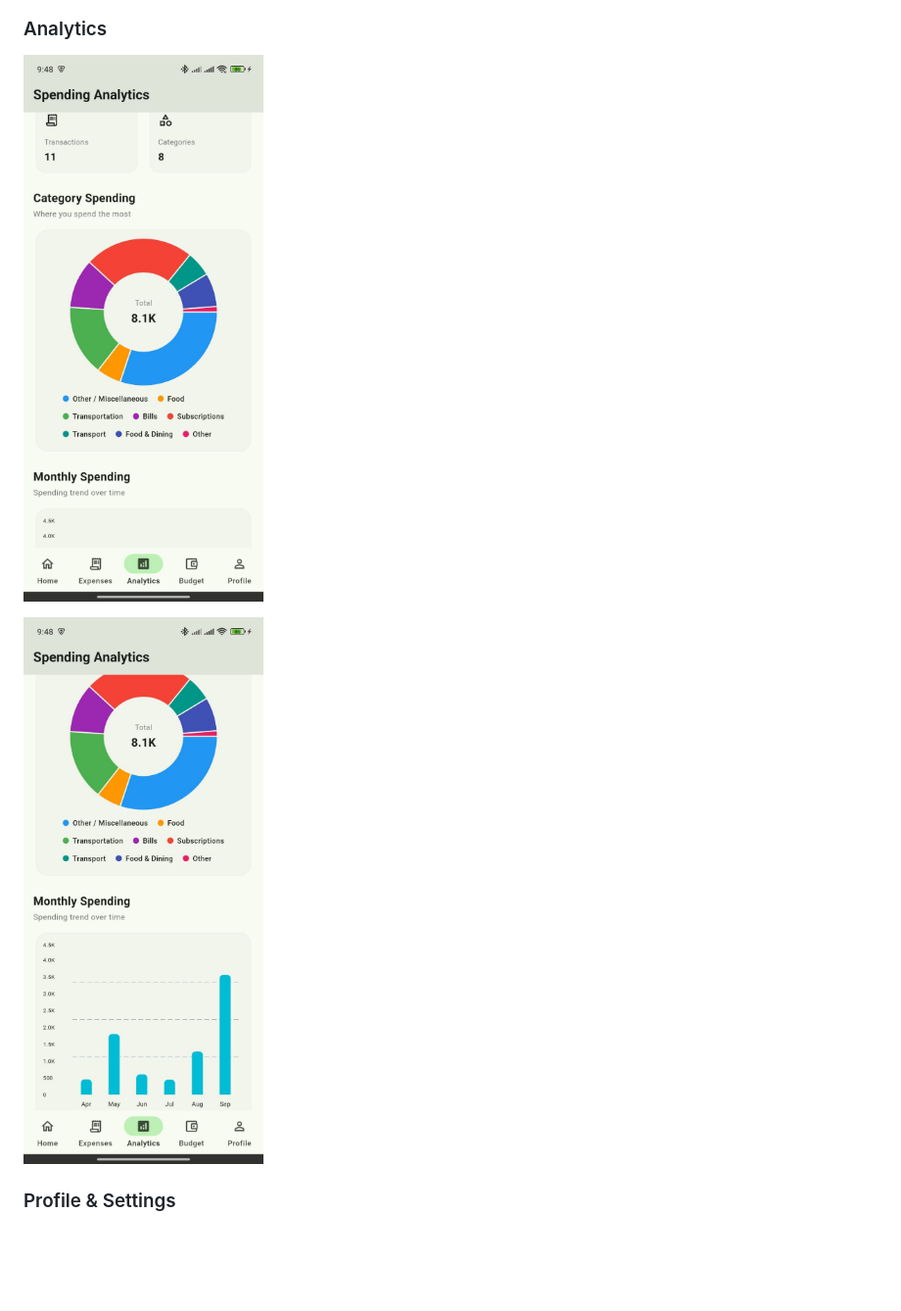
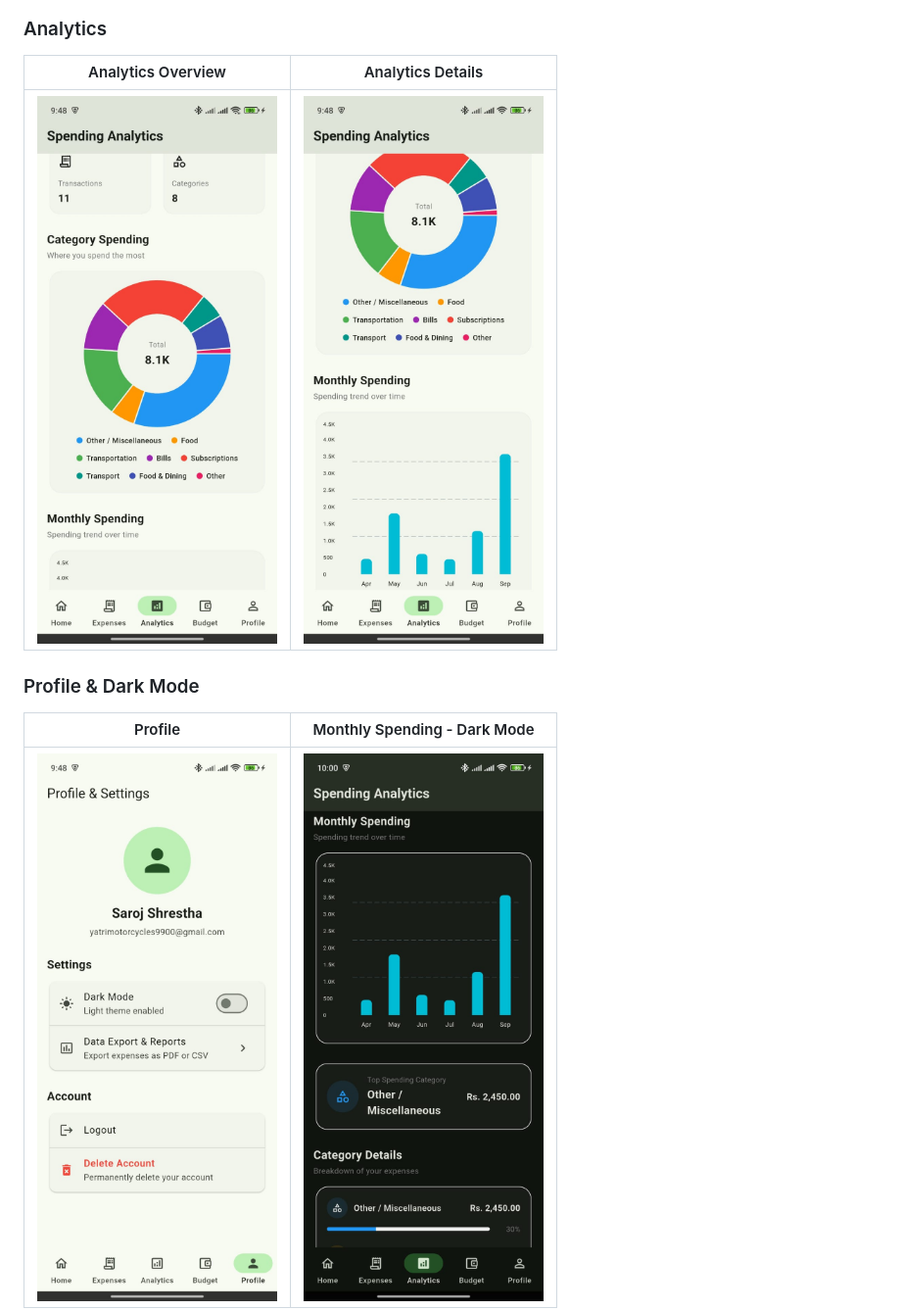
Before and after one commit to Sarojshrestha-code/smart_expense_tracker, a Markdown page: README.md, the part around one of its changes. Shown at 98% size. Rendered like a GitHub page; blank space fills up the shorter version.

Commit message:
Revise README sections for clarity and organization
Updated the README to reflect changes in feature sections and combined related topics for better organization.

```diff
--- a/README.md
+++ b/README.md
@@ -285,9 +281,13 @@ The following screenshots showcase the main features and user interface of the S
 
 ### Analytics
 
-![Analytics Overview](screenshots/analytics1.jpeg)
+| Analytics Overview                                  | Analytics Details                                   |
+| --------------------------------------------------- | --------------------------------------------------- |
+| <img src="screenshots/analytics1.jpeg" width="250"> | <img src="screenshots/analytics2.jpeg" width="250"> |
 
-![Analytics Details](screenshots/analytics2.jpeg)
+### Profile & Dark Mode
 
-### Profile & Settings
+| Profile                                          | Monthly Spending - Dark Mode                                       |
+| ------------------------------------------------ | ------------------------------------------------------------------ |
+| <img src="screenshots/profile.jpeg" width="250"> | <img src="screenshots/monthly%20spending%20dark.jpeg" width="250"> |
 
```
Also changed, not shown: other parts of README.md (+11 -18 lines).
